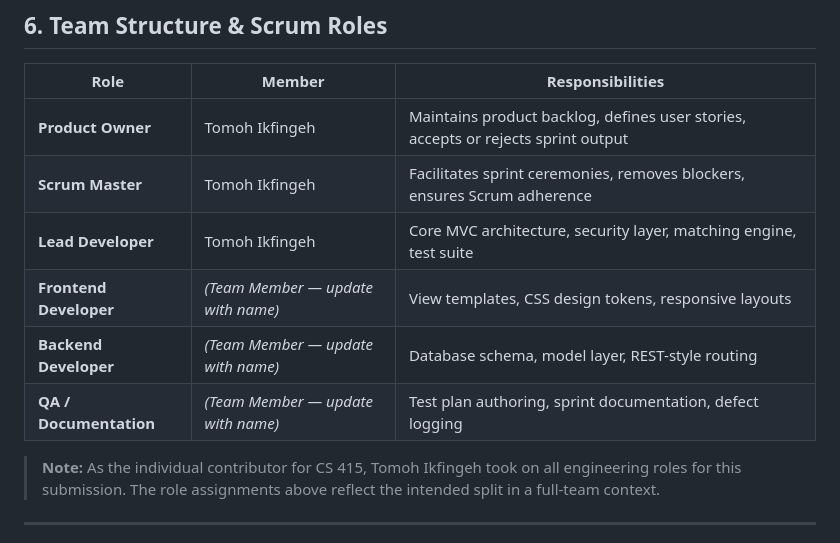
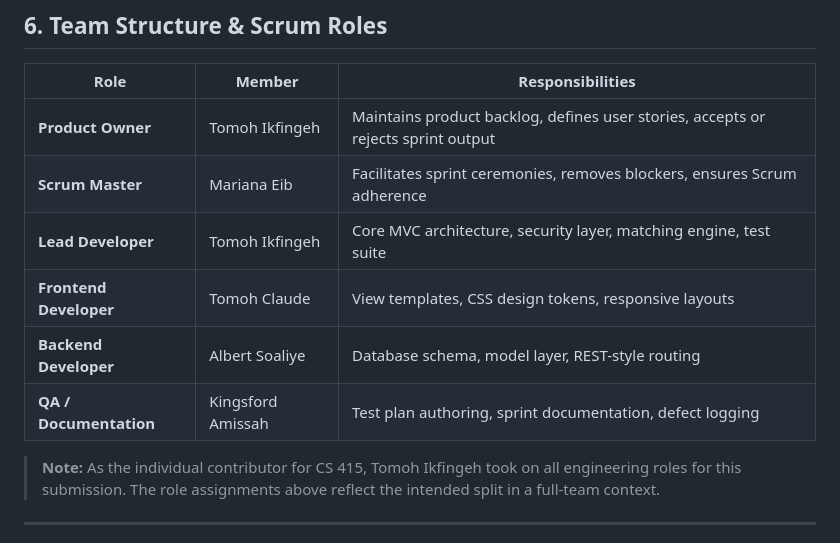
Before and after one commit to claudetomoh/agrilink, a Markdown page: docs/PROJECT_PROPOSAL.md, the part around the change. Drawn GitHub-style.

Commit message:
roles of members

```diff
--- a/docs/PROJECT_PROPOSAL.md
+++ b/docs/PROJECT_PROPOSAL.md
@@ -83,11 +83,11 @@ By the end of the project, the team expects to deliver:
 | Role | Member | Responsibilities |
 |---|---|---|
 | **Product Owner** | Tomoh Ikfingeh | Maintains product backlog, defines user stories, accepts or rejects sprint output |
-| **Scrum Master** | Tomoh Ikfingeh | Facilitates sprint ceremonies, removes blockers, ensures Scrum adherence |
+| **Scrum Master** | Mariana Eib | Facilitates sprint ceremonies, removes blockers, ensures Scrum adherence |
 | **Lead Developer** | Tomoh Ikfingeh | Core MVC architecture, security layer, matching engine, test suite |
-| **Frontend Developer** | *(Team Member — update with name)* | View templates, CSS design tokens, responsive layouts |
-| **Backend Developer** | *(Team Member — update with name)* | Database schema, model layer, REST-style routing |
-| **QA / Documentation** | *(Team Member — update with name)* | Test plan authoring, sprint documentation, defect logging |
+| **Frontend Developer** | Tomoh Claude | View templates, CSS design tokens, responsive layouts |
+| **Backend Developer** | Albert Soaliye | Database schema, model layer, REST-style routing |
+| **QA / Documentation** | Kingsford Amissah | Test plan authoring, sprint documentation, defect logging |
 
 > **Note:** As the individual contributor for CS 415, Tomoh Ikfingeh took on all engineering roles for this submission. The role assignments above reflect the intended split in a full-team context.
 
```
Also changed, not shown: docs/FINAL_REPORT.md (+4 -4 lines), docs/SPRINT.md (+4 -4 lines).
